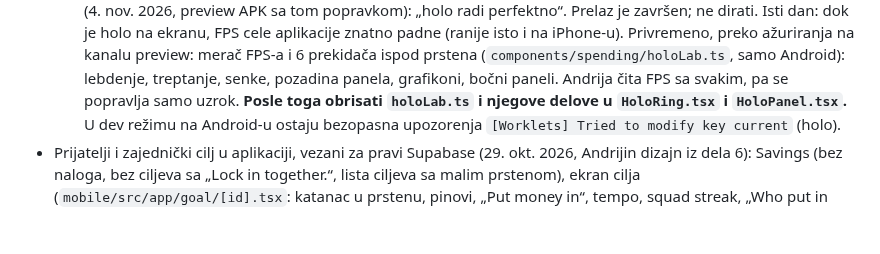
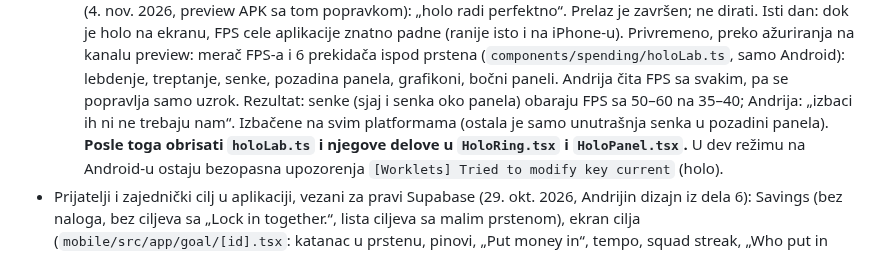
Before and after one commit to divnicsergej4/lock-in, a Markdown page: docs/PROJEKAT.md, the part around the change. GitHub-like rendering; blank space fills up the shorter version.

Commit message:
PROJEKAT: senke holo panela izbacene
Co-Authored-By: Claude Opus 5.5 <noreply@anthropic.com>

```diff
--- a/docs/PROJEKAT.md
+++ b/docs/PROJEKAT.md
@@ -388,7 +388,8 @@ Urađeno:
     Isti dan: dok je holo na ekranu, FPS cele aplikacije znatno padne (ranije isto i na iPhone-u). Privremeno, preko
     ažuriranja na kanalu preview: merač FPS-a i 6 prekidača ispod prstena (`components/spending/holoLab.ts`, samo
     Android): lebdenje, treptanje, senke, pozadina panela, grafikoni, bočni paneli. Andrija čita FPS sa svakim, pa se
-    popravlja samo uzrok. **Posle toga obrisati `holoLab.ts` i njegove delove u `HoloRing.tsx` i `HoloPanel.tsx`.**
+    popravlja samo uzrok. Rezultat: senke (sjaj i senka oko panela) obaraju FPS sa 50–60 na 35–40; Andrija: „izbaci ih
+    ni ne trebaju nam“. Izbačene na svim platformama (ostala je samo unutrašnja senka u pozadini panela). **Posle toga obrisati `holoLab.ts` i njegove delove u `HoloRing.tsx` i `HoloPanel.tsx`.**
     U dev režimu na Android-u ostaju bezopasna upozorenja `[Worklets] Tried to modify key current` (holo).
 - Prijatelji i zajednički cilj u aplikaciji, vezani za pravi Supabase (29. okt. 2026, Andrijin dizajn iz dela 6):
   Savings (bez naloga, bez ciljeva sa „Lock in together.“, lista ciljeva sa malim prstenom), ekran cilja
```
